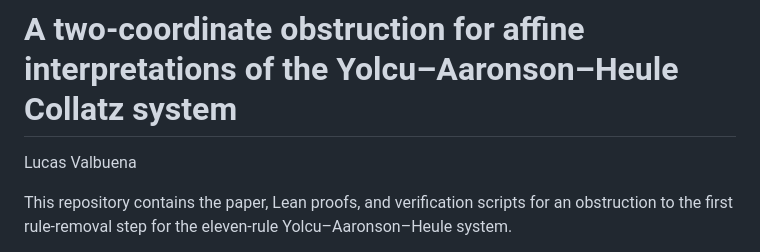
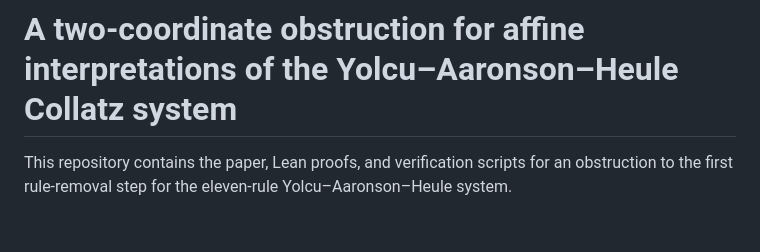
Before and after one commit to x1xhlol/collatz-two-coordinate-obstruction, a Markdown page: README.md, the part around the change. GitHub-like rendering; blank space fills up the shorter version.

```diff
--- a/README.md
+++ b/README.md
@@ -1,6 +1,4 @@
 # A two-coordinate obstruction for affine interpretations of the Yolcu–Aaronson–Heule Collatz system
-
-Lucas Valbuena
 
 This repository contains the paper, Lean proofs, and verification scripts for an obstruction to the first rule-removal step for the eleven-rule Yolcu–Aaronson–Heule system.
 
```
